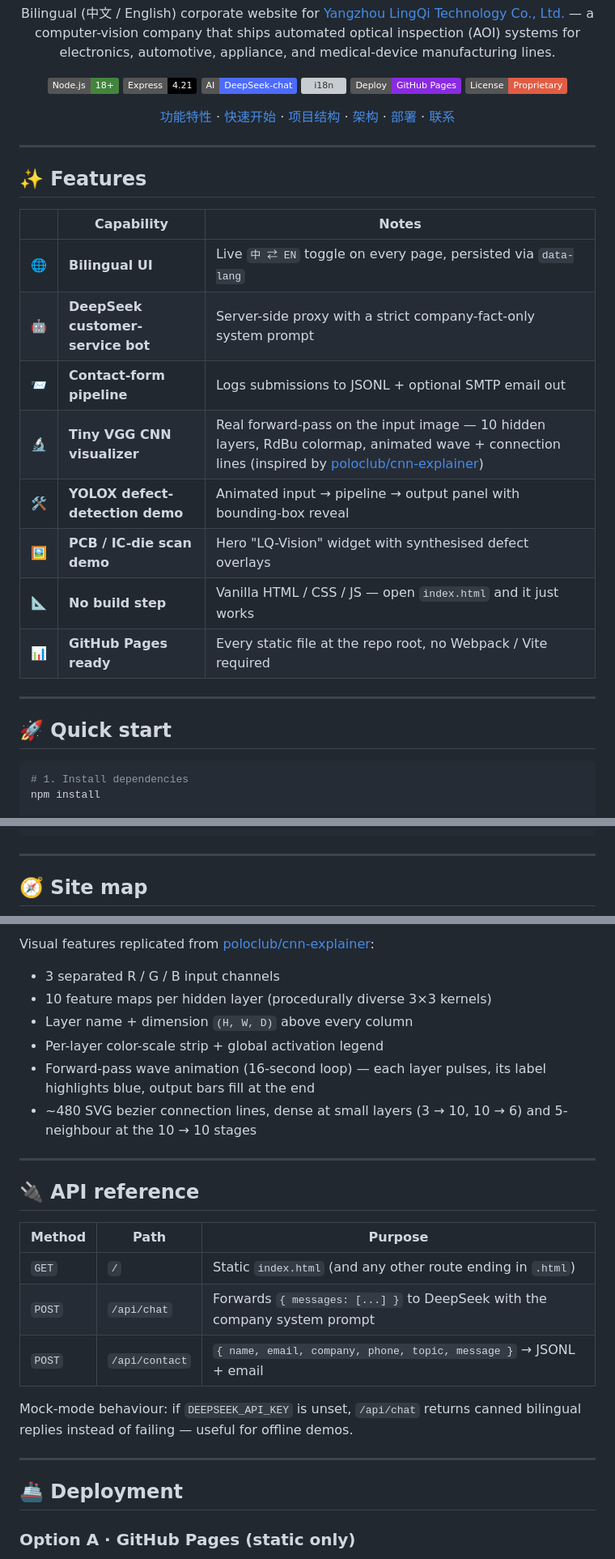
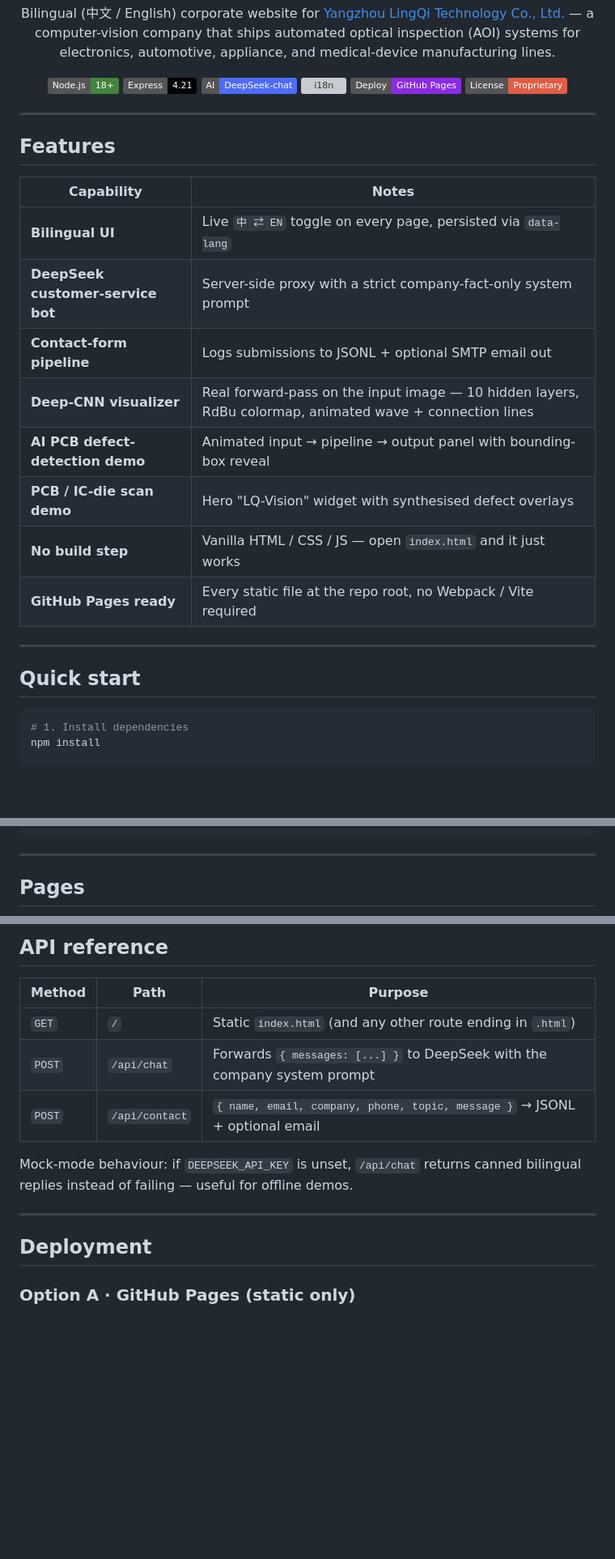
Before and after one commit to SuperGokou/linqitech, a Markdown page: README.md, 3 parts joined by grey strips. Shown at 81% size. GitHub-like rendering; badges without logos; blank space fills up the shorter version; grey boxes are pictures that could not be loaded.

````diff
--- a/README.md
+++ b/README.md
@@ -16,36 +16,29 @@ manufacturing lines.
 [![Express](https://img.shields.io/badge/Express-4.21-000000?logo=express&logoColor=white)](https://expressjs.com/)
 [![DeepSeek](https://img.shields.io/badge/AI-DeepSeek--chat-4d6bff?logo=openai&logoColor=white)](https://deepseek.com/)
 [![i18n](https://img.shields.io/badge/i18n-中文%20%2F%20English-2b7fff)](#)
-[![Deploy](https://img.shields.io/badge/Deploy-GitHub%20Pages-blueviolet?logo=github&logoColor=white)](#-deployment)
-[![License](https://img.shields.io/badge/License-Proprietary-red)](#-license)
-
-[功能特性](#-features) ·
-[快速开始](#-quick-start) ·
-[项目结构](#-project-structure) ·
-[架构](#-architecture) ·
-[部署](#-deployment) ·
-[联系](#-contact)
+[![Deploy](https://img.shields.io/badge/Deploy-GitHub%20Pages-blueviolet?logo=github&logoColor=white)](#deployment)
+[![License](https://img.shields.io/badge/License-Proprietary-red)](#license)
 
 </div>
 
 ---
 
-## ✨ Features
+## Features
 
-| | Capability | Notes |
-| --- | --- | --- |
-| 🌐 | **Bilingual UI** | Live `中 ⇄ EN` toggle on every page, persisted via `data-lang` |
-| 🤖 | **DeepSeek customer-service bot** | Server-side proxy with a strict company-fact-only system prompt |
-| 📨 | **Contact-form pipeline** | Logs submissions to JSONL + optional SMTP email out |
-| 🔬 | **Tiny VGG CNN visualizer** | Real forward-pass on the input image — 10 hidden layers, RdBu colormap, animated wave + connection lines (inspired by [poloclub/cnn-explainer](https://poloclub.github.io/cnn-explainer/)) |
-| 🛠 | **YOLOX defect-detection demo** | Animated input → pipeline → output panel with bounding-box reveal |
-| 🖼 | **PCB / IC-die scan demo** | Hero "LQ-Vision" widget with synthesised defect overlays |
-| 📐 | **No build step** | Vanilla HTML / CSS / JS — open `index.html` and it just works |
-| 📊 | **GitHub Pages ready** | Every static file at the repo root, no Webpack / Vite required |
+| Capability | Notes |
+| --- | --- |
+| **Bilingual UI** | Live `中 ⇄ EN` toggle on every page, persisted via `data-lang` |
+| **DeepSeek customer-service bot** | Server-side proxy with a strict company-fact-only system prompt |
+| **Contact-form pipeline** | Logs submissions to JSONL + optional SMTP email out |
+| **Deep-CNN visualizer** | Real forward-pass on the input image — 10 hidden layers, RdBu colormap, animated wave + connection lines |
+| **AI PCB defect-detection demo** | Animated input → pipeline → output panel with bounding-box reveal |
+| **PCB / IC-die scan demo** | Hero "LQ-Vision" widget with synthesised defect overlays |
+| **No build step** | Vanilla HTML / CSS / JS — open `index.html` and it just works |
+| **GitHub Pages ready** | Every static file at the repo root, no Webpack / Vite required |
 
 ---
 
-## 🚀 Quick start
+## Quick start
 
 ```sh
 # 1. Install dependencies
@@ -118,5 +111,5 @@ linqitech/
 
 ---
 
-## 🧭 Site map
+## Pages
 
@@ -197,31 +128,17 @@ flowchart LR
-Visual features replicated from
-[poloclub/cnn-explainer](https://poloclub.github.io/cnn-explainer):
-
-- 3 separated R / G / B input channels
-- 10 feature maps per hidden layer (procedurally diverse 3×3 kernels)
-- Layer name + dimension `(H, W, D)` above every column
-- Per-layer color-scale strip + global activation legend
-- Forward-pass wave animation (16-second loop) — each layer pulses,
-  its label highlights blue, output bars fill at the end
-- ~480 SVG bezier connection lines, dense at small layers
-  (3 → 10, 10 → 6) and 5-neighbour at the 10 → 10 stages
-
----
-
-## 🔌 API reference
+## API reference
 
 | Method | Path | Purpose |
 | --- | --- | --- |
 | `GET`  | `/`               | Static `index.html` (and any other route ending in `.html`) |
 | `POST` | `/api/chat`       | Forwards `{ messages: [...] }` to DeepSeek with the company system prompt |
-| `POST` | `/api/contact`    | `{ name, email, company, phone, topic, message }` → JSONL + email |
+| `POST` | `/api/contact`    | `{ name, email, company, phone, topic, message }` → JSONL + optional email |
 
 Mock-mode behaviour: if `DEEPSEEK_API_KEY` is unset, `/api/chat` returns
 canned bilingual replies instead of failing — useful for offline demos.
 
 ---
 
-## 🚢 Deployment
+## Deployment
 
 ### Option A · GitHub Pages (static only)
 
````
Also changed, not shown: other parts of README.md (+13 -75 lines).
